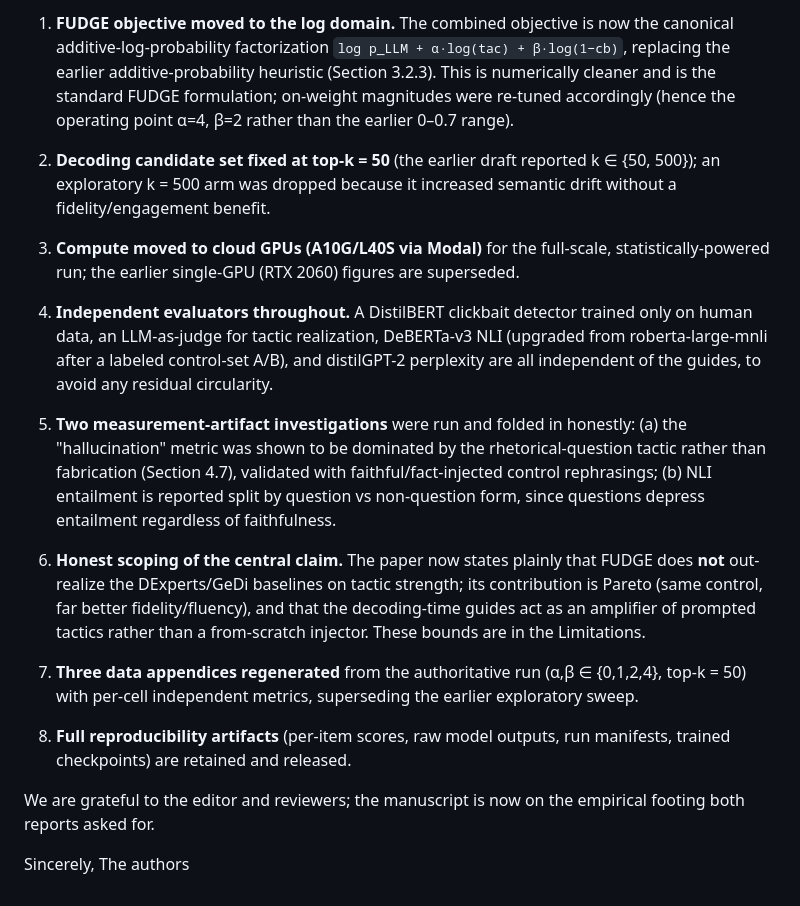
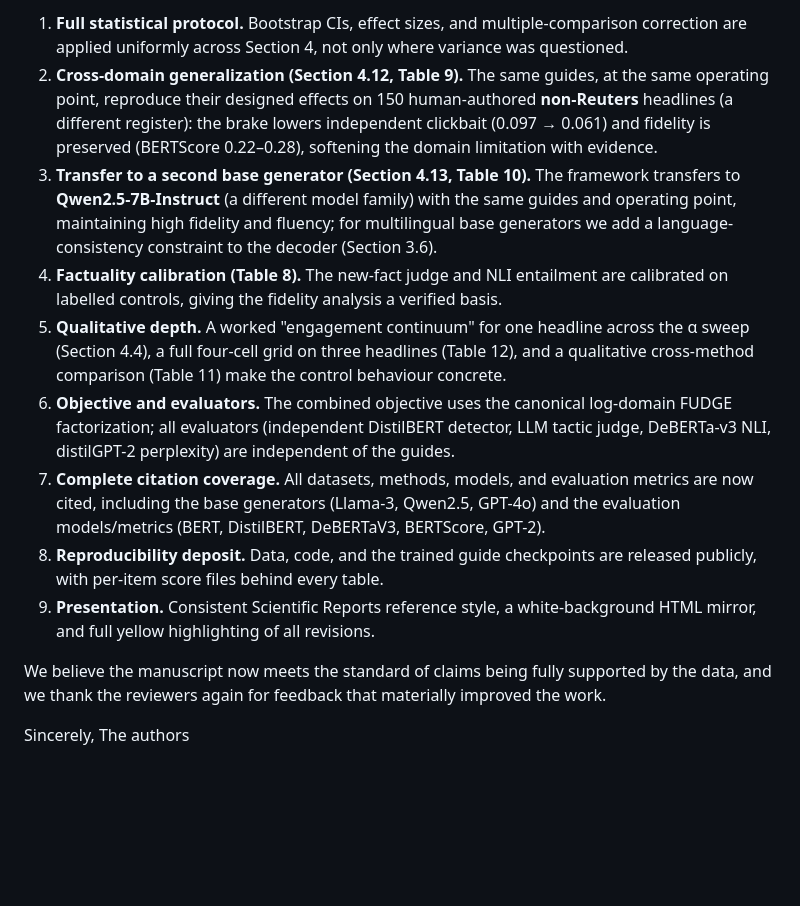
Before and after one commit to ApartsinProjects/NewsReWrite, a Markdown page: reviews/response_letters/editor_response_letter.md, the part around one of its changes. GitHub-like rendering; blank space fills up the shorter version.

```diff
--- a/reviews/response_letters/editor_response_letter.md
+++ b/reviews/response_letters/editor_response_letter.md
@@ -62,21 +152,33 @@ These improve correctness and rigor beyond the specific asks; all are highlighte
 
-1. **FUDGE objective moved to the log domain.** The combined objective is now the canonical additive-log-probability factorization `log p_LLM + α·log(tac) + β·log(1−cb)`, replacing the earlier additive-probability heuristic (Section 3.2.3). This is numerically cleaner and is the standard FUDGE formulation; on-weight magnitudes were re-tuned accordingly (hence the operating point α=4, β=2 rather than the earlier 0–0.7 range).
+1. **Full statistical protocol.** Bootstrap CIs, effect sizes, and multiple-comparison
+   correction are applied uniformly across Section 4, not only where variance was questioned.
+2. **Cross-domain generalization (Section 4.12, Table 9).** The same guides, at the same
+   operating point, reproduce their designed effects on 150 human-authored **non-Reuters**
+   headlines (a different register): the brake lowers independent clickbait (0.097 → 0.061)
+   and fidelity is preserved (BERTScore 0.22–0.28), softening the domain limitation with
+   evidence.
+3. **Transfer to a second base generator (Section 4.13, Table 10).** The framework transfers
+   to **Qwen2.5-7B-Instruct** (a different model family) with the same guides and operating
+   point, maintaining high fidelity and fluency; for multilingual base generators we add a
+   language-consistency constraint to the decoder (Section 3.6).
+4. **Factuality calibration (Table 8).** The new-fact judge and NLI entailment are calibrated
+   on labelled controls, giving the fidelity analysis a verified basis.
+5. **Qualitative depth.** A worked "engagement continuum" for one headline across the α sweep
+   (Section 4.4), a full four-cell grid on three headlines (Table 12), and a qualitative
+   cross-method comparison (Table 11) make the control behaviour concrete.
+6. **Objective and evaluators.** The combined objective uses the canonical log-domain FUDGE
+   factorization; all evaluators (independent DistilBERT detector, LLM tactic judge,
+   DeBERTa-v3 NLI, distilGPT-2 perplexity) are independent of the guides.
+7. **Complete citation coverage.** All datasets, methods, models, and evaluation metrics are
+   now cited, including the base generators (Llama-3, Qwen2.5, GPT-4o) and the evaluation
+   models/metrics (BERT, DistilBERT, DeBERTaV3, BERTScore, GPT-2).
+8. **Reproducibility deposit.** Data, code, and the trained guide checkpoints are released
+   publicly, with per-item score files behind every table.
+9. **Presentation.** Consistent Scientific Reports reference style, a white-background HTML
+   mirror, and full yellow highlighting of all revisions.
 
-2. **Decoding candidate set fixed at top-k = 50** (the earlier draft reported k ∈ {50, 500}); an exploratory k = 500 arm was dropped because it increased semantic drift without a fidelity/engagement benefit.
-
-3. **Compute moved to cloud GPUs (A10G/L40S via Modal)** for the full-scale, statistically-powered run; the earlier single-GPU (RTX 2060) figures are superseded.
-
-4. **Independent evaluators throughout.** A DistilBERT clickbait detector trained only on human data, an LLM-as-judge for tactic realization, DeBERTa-v3 NLI (upgraded from roberta-large-mnli after a labeled control-set A/B), and distilGPT-2 perplexity are all independent of the guides, to avoid any residual circularity.
-
-5. **Two measurement-artifact investigations** were run and folded in honestly: (a) the "hallucination" metric was shown to be dominated by the rhetorical-question tactic rather than fabrication (Section 4.7), validated with faithful/fact-injected control rephrasings; (b) NLI entailment is reported split by question vs non-question form, since questions depress entailment regardless of faithfulness.
-
-6. **Honest scoping of the central claim.** The paper now states plainly that FUDGE does **not** out-realize the DExperts/GeDi baselines on tactic strength; its contribution is Pareto (same control, far better fidelity/fluency), and that the decoding-time guides act as an amplifier of prompted tactics rather than a from-scratch injector. These bounds are in the Limitations.
-
-7. **Three data appendices regenerated** from the authoritative run (α,β ∈ {0,1,2,4}, top-k = 50) with per-cell independent metrics, superseding the earlier exploratory sweep.
-
-8. **Full reproducibility artifacts** (per-item scores, raw model outputs, run manifests, trained checkpoints) are retained and released.
-
-We are grateful to the editor and reviewers; the manuscript is now on the empirical footing both reports asked for.
+We believe the manuscript now meets the standard of claims being fully supported by the data,
+and we thank the reviewers again for feedback that materially improved the work.
 
 Sincerely,
 The authors
```
Also changed, not shown: other parts of reviews/response_letters/editor_response_letter.md (+118 -28 lines).
